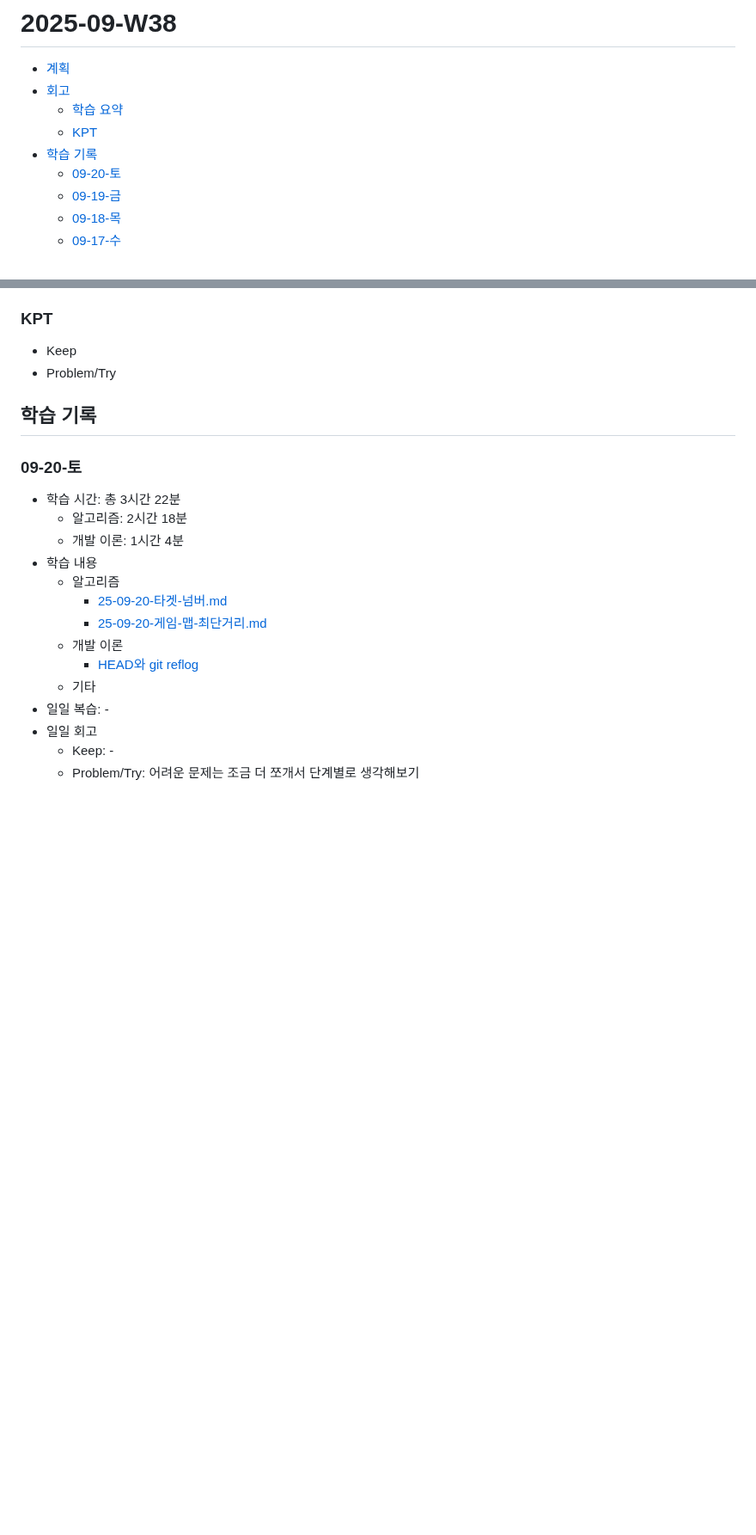
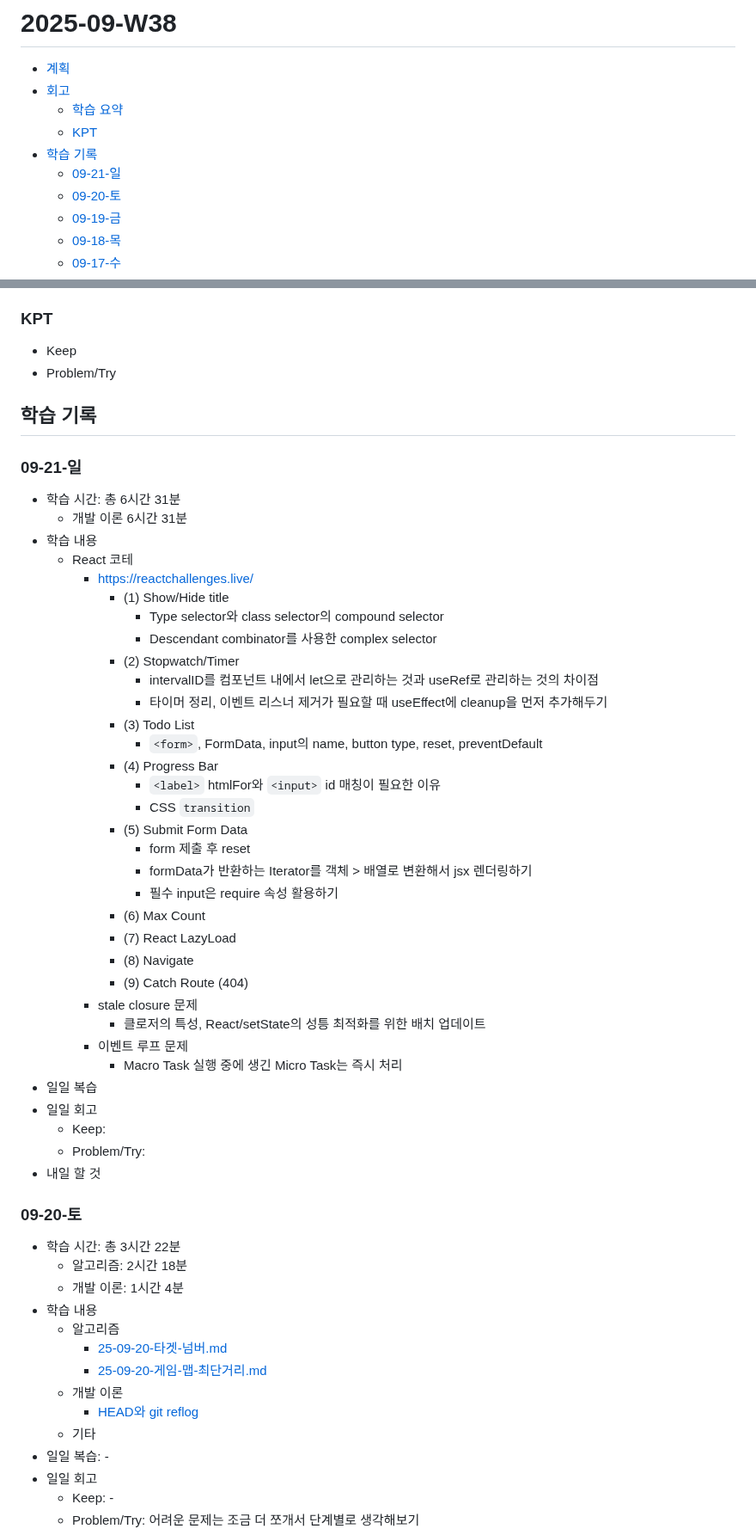
Before and after one commit to macaronpark/study, a Markdown page: _log/25-09-W38.md, 2 parts joined by grey strips. Shown at 86% size. GitHub-like rendering; blank space fills up the shorter version.

Commit message:
log: 09-21-일

```diff
--- a/_log/25-09-W38.md
+++ b/_log/25-09-W38.md
@@ -5,6 +5,7 @@
   - [학습 요약](#학습-요약)
   - [KPT](#kpt)
 - [학습 기록](#학습-기록)
+  - [09-21-일](#09-21-일)
   - [09-20-토](#09-20-토)
   - [09-19-금](#09-19-금)
   - [09-18-목](#09-18-목)
@@ -41,6 +42,42 @@
 - Problem/Try
 
 ## 학습 기록
+
+### 09-21-일
+
+- 학습 시간: 총 6시간 31분
+  - 개발 이론 6시간 31분
+- 학습 내용
+  - React 코테
+    - https://reactchallenges.live/
+      - (1) Show/Hide title
+        - Type selector와 class selector의 compound selector
+        - Descendant combinator를 사용한 complex selector
+      - (2) Stopwatch/Timer
+        - intervalID를 컴포넌트 내에서 let으로 관리하는 것과 useRef로 관리하는 것의 차이점
+        - 타이머 정리, 이벤트 리스너 제거가 필요할 때 useEffect에 cleanup을 먼저 추가해두기
+      - (3) Todo List
+        - `<form>`, FormData, input의 name, button type, reset, preventDefault
+      - (4) Progress Bar
+        - `<label>` htmlFor와 `<input>` id 매칭이 필요한 이유
+        - CSS `transition`
+      - (5) Submit Form Data
+        - form 제출 후 reset
+        - formData가 반환하는 Iterator를 객체 > 배열로 변환해서 jsx 렌더링하기
+        - 필수 input은 require 속성 활용하기
+      - (6) Max Count
+      - (7) React LazyLoad
+      - (8) Navigate
+      - (9) Catch Route (404)
+    - stale closure 문제
+      - 클로저의 특성, React/setState의 성틍 최적화를 위한 배치 업데이트
+    - 이벤트 루프 문제
+      - Macro Task 실행 중에 생긴 Micro Task는 즉시 처리
+- 일일 복습
+- 일일 회고
+  - Keep:
+  - Problem/Try:
+- 내일 할 것
 
 ### 09-20-토
 
```
